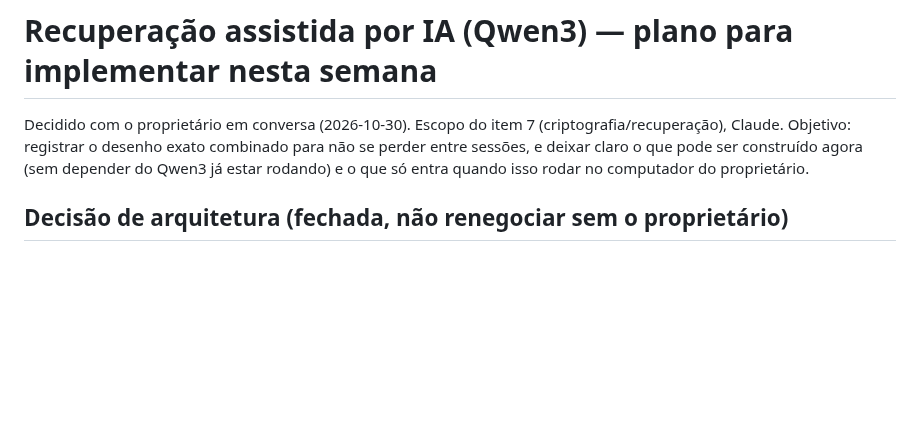
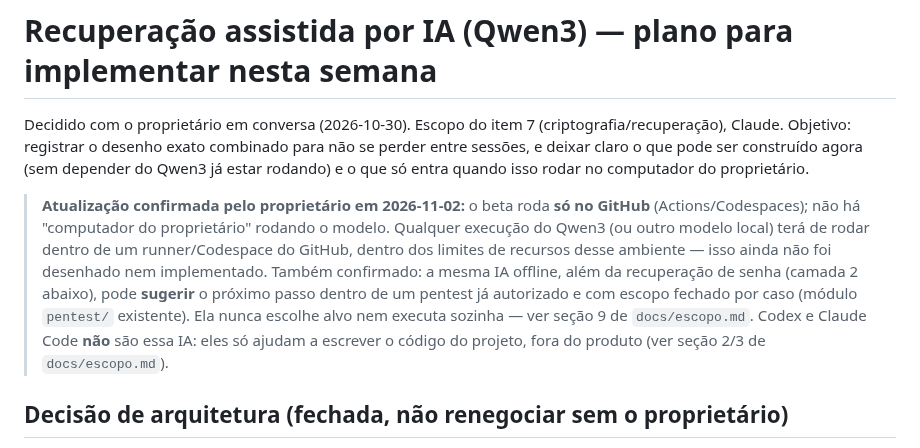
Before and after one commit to oscaveras-a11y/JarvisEspecialista, a Markdown page: docs/ai-assisted-recovery-plan.md, the part around the change. Drawn GitHub-style; blank space fills up the shorter version.

```diff
--- a/docs/ai-assisted-recovery-plan.md
+++ b/docs/ai-assisted-recovery-plan.md
@@ -5,6 +5,19 @@ Decidido com o proprietário em conversa (2026-10-30). Escopo do item 7
 combinado para não se perder entre sessões, e deixar claro o que pode ser
 construído agora (sem depender do Qwen3 já estar rodando) e o que só entra
 quando isso rodar no computador do proprietário.
+
+> **Atualização confirmada pelo proprietário em 2026-11-02:** o beta roda
+> **só no GitHub** (Actions/Codespaces); não há "computador do proprietário"
+> rodando o modelo. Qualquer execução do Qwen3 (ou outro modelo local) terá
+> de rodar dentro de um runner/Codespace do GitHub, dentro dos limites de
+> recursos desse ambiente — isso ainda não foi desenhado nem implementado.
+> Também confirmado: a mesma IA offline, além da recuperação de senha
+> (camada 2 abaixo), pode **sugerir** o próximo passo dentro de um pentest
+> já autorizado e com escopo fechado por caso (módulo `pentest/` existente).
+> Ela nunca escolhe alvo nem executa sozinha — ver seção 9 de
+> `docs/escopo.md`. Codex e Claude Code **não** são essa IA: eles só ajudam
+> a escrever o código do projeto, fora do produto (ver seção 2/3 de
+> `docs/escopo.md`).
 
 ## Decisão de arquitetura (fechada, não renegociar sem o proprietário)
 
```
Also changed, not shown: docs/escopo.md (+6 -0 lines), docs/status-2026-11-02.md (+9 -0 lines).
